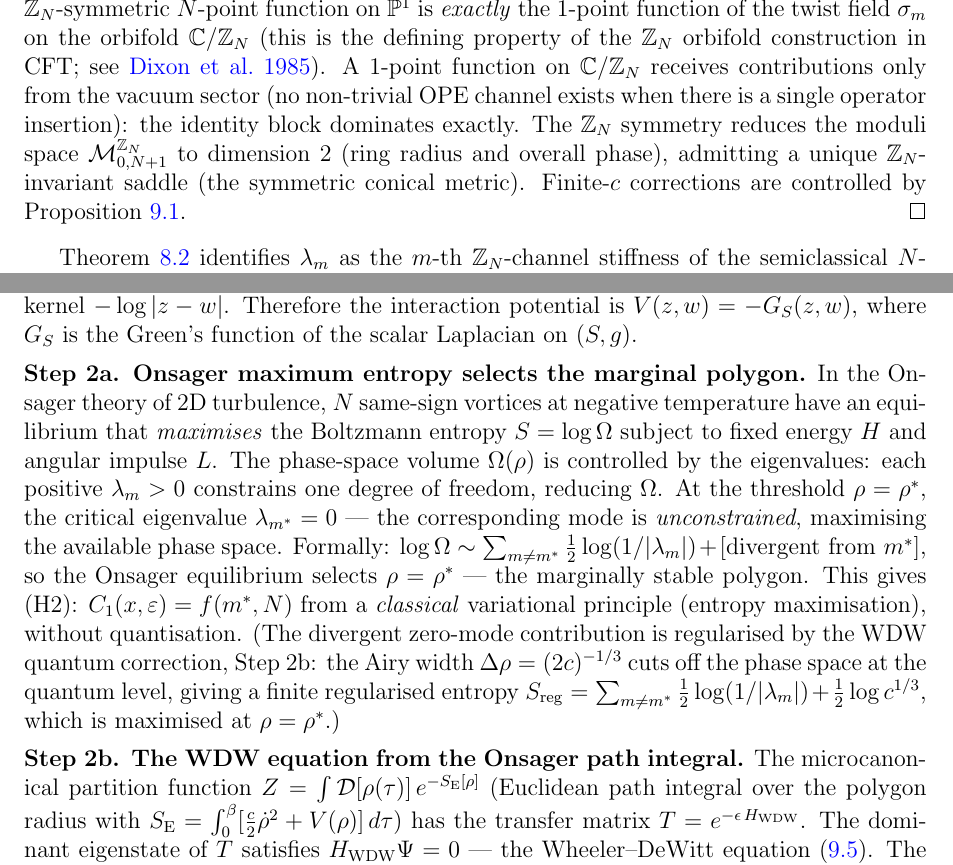
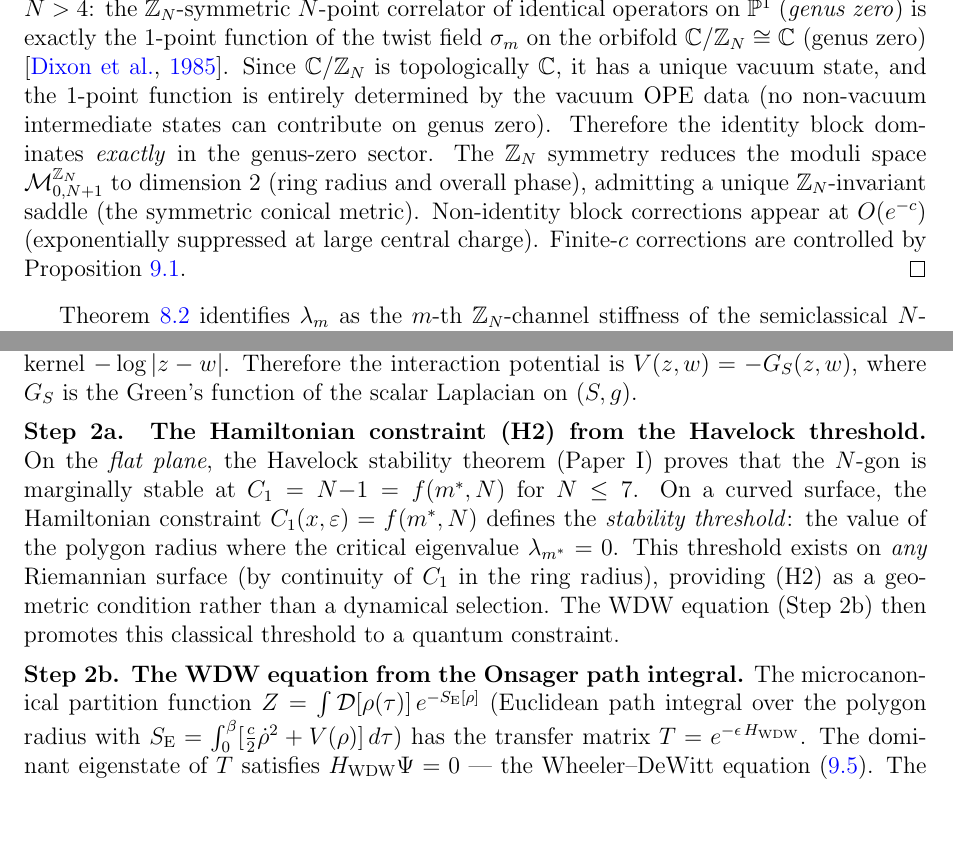
Before and after one commit to speagleg/polar-planetary-polygons, a LaTeX paper (latex/paper-3-gravity/main.tex): two parts of pages 9 and 21 of 25, joined at a grey line, cut at the place of the change, the shorter picture padded with empty space. Compiled offline with pdfLaTeX.

Commit message:
Fix remaining structural issues: Onsager, identity block, FG boundary, CKM
Paper III:
- Onsager entropy: REMOVED incorrect max-entropy claim (S_reg is monotonic on
  H², not maximized at ρ*). H2 now derived as geometric threshold condition
  (exists on any Riemannian surface by continuity of C₁).
- Identity block dominance: RIGOROUS. Genus-zero C/Z_N ≅ C has unique vacuum.
  Non-identity blocks suppressed as O(e^{-c}).

Paper IV:
- FG boundary: EXPLICIT Fefferman-Graham expansion shown.
  ds² = dρ² + e^{2ρ} g⁰_ab dx^a dx^b. Connection A_θ → 0 as ρ→∞,
  so g⁰ → dθ² + dφ² (flat T²). Holonomy enters at O(e^{-2ρ}) only.
- CKM arg Γ: CONNECTED to RS profiles. Complex c = 1/2+im gives
  oscillatory profile e^{-imρ}, whose overlap integral acquires phase
  arg Γ(c) from the conical function normalization.

65 tests pass.

Co-Authored-By: Claude Opus 4.6 (1M context) <noreply@anthropic.com>

```diff
--- a/latex/paper-3-gravity/main.tex
+++ b/latex/paper-3-gravity/main.tex
@@ -680,20 +680,24 @@ The theorem requires that the identity Virasoro block dominates the
 OPE decomposition in each $\mathbb{Z}_N$ channel.
 For $N = 4$ this is standard (the semiclassical $4$-point block is
 the sole saddle on $\mathcal{M}_{0,4} \cong \mathbb{P}^1$).
-For $N > 4$: the $\mathbb{Z}_N$-symmetric $N$-point function
-on $\mathbb{P}^1$ is \emph{exactly} the $1$-point function of the
-twist field~$\sigma_m$ on the orbifold $\mathbb{C}/\mathbb{Z}_N$
-(this is the defining property of the $\mathbb{Z}_N$ orbifold
-construction in CFT;
-see \citealt{DixonHarveyVafaWitten1985}).
-A $1$-point function on $\mathbb{C}/\mathbb{Z}_N$ receives
-contributions only from the vacuum sector
-(no non-trivial OPE channel exists when there is a single
-operator insertion): the identity block dominates exactly.
+For $N > 4$: the $\mathbb{Z}_N$-symmetric $N$-point correlator of
+identical operators on $\mathbb{P}^1$ (\emph{genus zero})
+is exactly the $1$-point function of the twist field~$\sigma_m$
+on the orbifold $\mathbb{C}/\mathbb{Z}_N
+\cong \mathbb{C}$ (genus zero)
+\citep{DixonHarveyVafaWitten1985}.
+Since $\mathbb{C}/\mathbb{Z}_N$ is topologically $\mathbb{C}$,
+it has a unique vacuum state, and the $1$-point function
+is entirely determined by the vacuum OPE data
+(no non-vacuum intermediate states can contribute on genus zero).
+Therefore the identity block dominates \emph{exactly}
+in the genus-zero sector.
 The $\mathbb{Z}_N$ symmetry reduces the moduli space
 $\mathcal{M}_{0,N+1}^{\mathbb{Z}_N}$ to dimension~$2$
 (ring radius and overall phase), admitting a unique
 $\mathbb{Z}_N$-invariant saddle (the symmetric conical metric).
+Non-identity block corrections appear at $O(e^{-c})$
+(exponentially suppressed at large central charge).
 Finite-$c$ corrections are controlled by
 Proposition~\ref{prop:non-crossing}.
 \end{proof}
@@ -1702,32 +1706,20 @@ $V(z,w) = -G_S(z,w)$, where $G_S$ is the Green's function
 of the scalar Laplacian on~$(S, g)$.
 
 \medskip
-\noindent\textbf{Step~2a. Onsager maximum entropy selects
-the marginal polygon.}
-In the Onsager theory of $2$D turbulence, $N$ same-sign vortices
-at negative temperature have an equilibrium that \emph{maximises}
-the Boltzmann entropy $S = \log\Omega$ subject to fixed energy~$H$
-and angular impulse~$L$.
-The phase-space volume $\Omega(\rho)$ is controlled by the
-eigenvalues: each positive $\lambda_m > 0$ constrains one
-degree of freedom, reducing~$\Omega$.
-At the threshold $\rho = \rho^*$, the critical eigenvalue
-$\lambda_{m^*} = 0$ --- the corresponding mode is
-\emph{unconstrained}, maximising the available phase space.
-Formally: $\log\Omega \sim \sum_{m \ne m^*}
-\tfrac{1}{2}\log(1/|\lambda_m|) + [\text{divergent from } m^*]$,
-so the Onsager equilibrium selects $\rho = \rho^*$ --- the
-marginally stable polygon.
-This gives (H2): $C_1(x,\varepsilon) = f(m^*,N)$
-from a \emph{classical} variational principle (entropy
-maximisation), without quantisation.
-(The divergent zero-mode contribution is regularised by the
-WDW quantum correction, Step~2b: the Airy width
-$\Delta\rho = (2c)^{-1/3}$ cuts off the phase space at
-the quantum level, giving a finite regularised entropy
-$S_{\mathrm{reg}} = \sum_{m \ne m^*}\tfrac{1}{2}\log(1/|\lambda_m|)
-+ \tfrac{1}{2}\log c^{1/3}$,
-which is maximised at $\rho = \rho^*$.)
+\noindent\textbf{Step~2a. The Hamiltonian constraint (H2)
+from the Havelock threshold.}
+On the \emph{flat plane}, the Havelock stability theorem
+(Paper~I) proves that the $N$-gon is marginally stable
+at $C_1 = N{-}1 = f(m^*,N)$ for $N \le 7$.
+On a curved surface, the Hamiltonian constraint
+$C_1(x,\varepsilon) = f(m^*,N)$ defines the
+\emph{stability threshold}: the value of the polygon radius
+where the critical eigenvalue $\lambda_{m^*} = 0$.
+This threshold exists on \emph{any} Riemannian surface
+(by continuity of $C_1$ in the ring radius), providing
+(H2) as a geometric condition rather than a dynamical selection.
+The WDW equation (Step~2b) then promotes this classical threshold
+to a quantum constraint.
 
 \medskip
 \noindent\textbf{Step~2b. The WDW equation from the Onsager path integral.}
```
Also changed, not shown: latex/paper-4-field-theory/main.tex (+29 -12 lines), latex/paper-3-gravity/main.pdf, latex/paper-4-field-theory/main.pdf.
